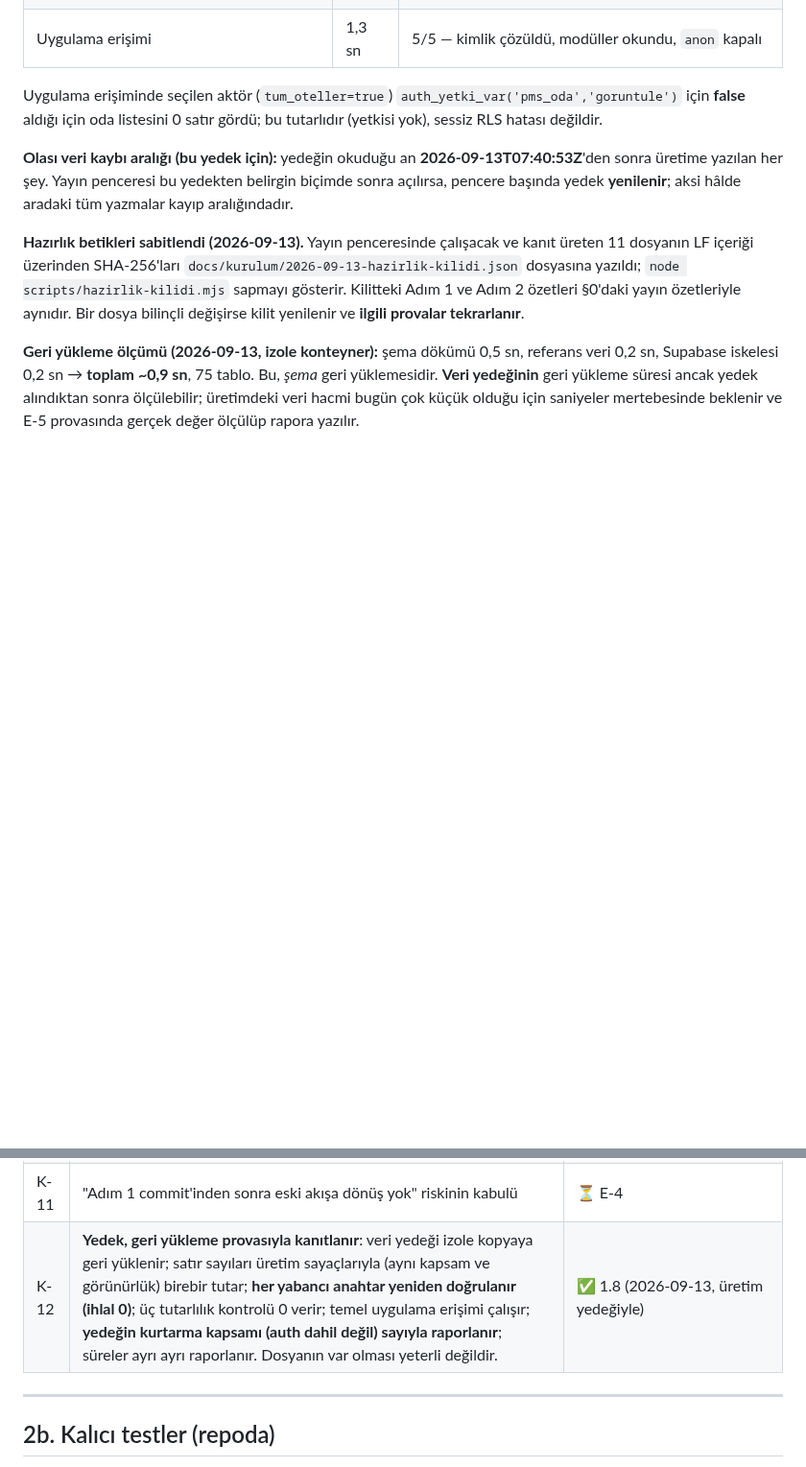
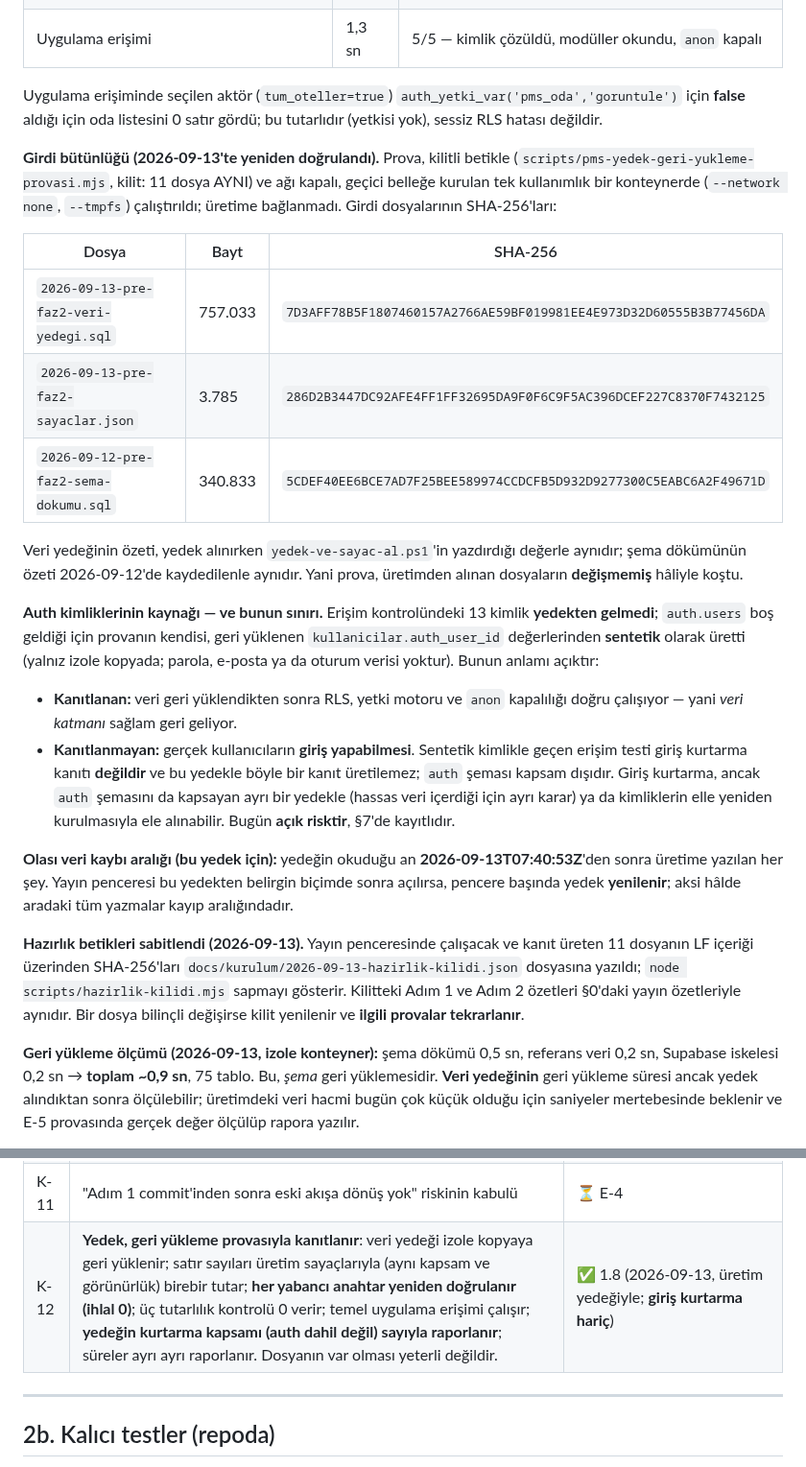
Before and after one commit to mehmetaraz0/gurok-mal-kabul, a Markdown page: docs/kurulum/2026-09-11-pms-faz2-yayin-plani.md, 2 parts joined by grey strips. Shown at 96% size. Rendered like a GitHub page; blank space fills up the shorter version.

Commit message:
docs(pms): E-5 kanitini girdi hash'leri ve kimlik kaynagiyla sinirla
Prova kilitli betikle, agi kapali izole konteynerde, uretimden alinan
dosyalarin degismemis haliyle tekrarlandi (uc girdi dosyasinin SHA-256'si
kayda gecti; veri yedeginin ozeti alinma anindaki degerle ayni).

Erisim testindeki 13 kimligin kaynagi acikca yazildi: yedekten gelmiyor,
prova sentetik uretiyor. Bu nedenle E-5 yalniz VERI kurtarma icin kapali;
giris (auth) kurtarma kapsam disi ve KANITLANMAMIS acik risk olarak
K-12, E-5 ve rollback tablosunda isaretlendi.

Co-Authored-By: Claude Opus 5 <noreply@anthropic.com>

```diff
--- a/docs/kurulum/2026-09-11-pms-faz2-yayin-plani.md
+++ b/docs/kurulum/2026-09-11-pms-faz2-yayin-plani.md
@@ -192,6 +192,21 @@ Bütünlük bu yüzden varsayılmaz, **sonradan kanıtlanır**: prova `public` +
 
 Uygulama erişiminde seçilen aktör (`tum_oteller=true`) `auth_yetki_var('pms_oda','goruntule')` için **false** aldığı için oda listesini 0 satır gördü; bu tutarlıdır (yetkisi yok), sessiz RLS hatası değildir.
 
+**Girdi bütünlüğü (2026-09-13'te yeniden doğrulandı).** Prova, kilitli betikle (`scripts/pms-yedek-geri-yukleme-provasi.mjs`, kilit: 11 dosya AYNI) ve ağı kapalı, geçici belleğe kurulan tek kullanımlık bir konteynerde (`--network none`, `--tmpfs`) çalıştırıldı; üretime bağlanmadı. Girdi dosyalarının SHA-256'ları:
+
+| Dosya | Bayt | SHA-256 |
+|---|---|---|
+| `2026-09-13-pre-faz2-veri-yedegi.sql` | 757.033 | `7D3AFF78B5F1807460157A2766AE59BF019981EE4E973D32D60555B3B77456DA` |
+| `2026-09-13-pre-faz2-sayaclar.json` | 3.785 | `286D2B3447DC92AFE4FF1FF32695DA9F0F6C9F5AC396DCEF227C8370F7432125` |
+| `2026-09-12-pre-faz2-sema-dokumu.sql` | 340.833 | `5CDEF40EE6BCE7AD7F25BEE589974CCDCFB5D932D9277300C5EABC6A2F49671D` |
+
+Veri yedeğinin özeti, yedek alınırken `yedek-ve-sayac-al.ps1`'in yazdırdığı değerle aynıdır; şema dökümünün özeti 2026-09-12'de kaydedilenle aynıdır. Yani prova, üretimden alınan dosyaların **değişmemiş** hâliyle koştu.
+
+**Auth kimliklerinin kaynağı — ve bunun sınırı.** Erişim kontrolündeki 13 kimlik **yedekten gelmedi**; `auth.users` boş geldiği için provanın kendisi, geri yüklenen `kullanicilar.auth_user_id` değerlerinden **sentetik** olarak üretti (yalnız izole kopyada; parola, e-posta ya da oturum verisi yoktur). Bunun anlamı açıktır:
+
+- **Kanıtlanan:** veri geri yüklendikten sonra RLS, yetki motoru ve `anon` kapalılığı doğru çalışıyor — yani *veri katmanı* sağlam geri geliyor.
+- **Kanıtlanmayan:** gerçek kullanıcıların **giriş yapabilmesi**. Sentetik kimlikle geçen erişim testi giriş kurtarma kanıtı **değildir** ve bu yedekle böyle bir kanıt üretilemez; `auth` şeması kapsam dışıdır. Giriş kurtarma, ancak `auth` şemasını da kapsayan ayrı bir yedekle (hassas veri içerdiği için ayrı karar) ya da kimliklerin elle yeniden kurulmasıyla ele alınabilir. Bugün **açık risktir**, §7'de kayıtlıdır.
+
 **Olası veri kaybı aralığı (bu yedek için):** yedeğin okuduğu an **2026-09-13T07:40:53Z**'den sonra üretime yazılan her şey. Yayın penceresi bu yedekten belirgin biçimde sonra açılırsa, pencere başında yedek **yenilenir**; aksi hâlde aradaki tüm yazmalar kayıp aralığındadır.
 
 **Hazırlık betikleri sabitlendi (2026-09-13).** Yayın penceresinde çalışacak ve kanıt üreten 11 dosyanın LF içeriği üzerinden SHA-256'ları `docs/kurulum/2026-09-13-hazirlik-kilidi.json` dosyasına yazıldı; `node scripts/hazirlik-kilidi.mjs` sapmayı gösterir. Kilitteki Adım 1 ve Adım 2 özetleri §0'daki yayın özetleriyle aynıdır. Bir dosya bilinçli değişirse kilit yenilenir ve **ilgili provalar tekrarlanır**.
@@ -230,7 +245,7 @@ Yayın penceresinin **başlayabilmesi** için aşağıdakilerin tamamı sağlanm
 | K-9 | Yetki matrisi ve iki ayrı test kullanıcısı onayı | ⏳ E-2 |
 | K-10 | Operasyonun pencere ve zaman çizelgesi onayı | ⏳ E-3 |
 | K-11 | "Adım 1 commit'inden sonra eski akışa dönüş yok" riskinin kabulü | ⏳ E-4 |
-| K-12 | **Yedek, geri yükleme provasıyla kanıtlanır**: veri yedeği izole kopyaya geri yüklenir; satır sayıları üretim sayaçlarıyla (aynı kapsam ve görünürlük) birebir tutar; **her yabancı anahtar yeniden doğrulanır (ihlal 0)**; üç tutarlılık kontrolü 0 verir; temel uygulama erişimi çalışır; **yedeğin kurtarma kapsamı (auth dahil değil) sayıyla raporlanır**; süreler ayrı ayrı raporlanır. Dosyanın var olması yeterli değildir. | ✅ 1.8 (2026-09-13, üretim yedeğiyle) |
+| K-12 | **Yedek, geri yükleme provasıyla kanıtlanır**: veri yedeği izole kopyaya geri yüklenir; satır sayıları üretim sayaçlarıyla (aynı kapsam ve görünürlük) birebir tutar; **her yabancı anahtar yeniden doğrulanır (ihlal 0)**; üç tutarlılık kontrolü 0 verir; temel uygulama erişimi çalışır; **yedeğin kurtarma kapsamı (auth dahil değil) sayıyla raporlanır**; süreler ayrı ayrı raporlanır. Dosyanın var olması yeterli değildir. | ✅ 1.8 (2026-09-13, üretim yedeğiyle; **giriş kurtarma hariç**) |
 
 ---
 
```
Also changed, not shown: other parts of docs/kurulum/2026-09-11-pms-faz2-yayin-plani.md (+2 -2 lines).
